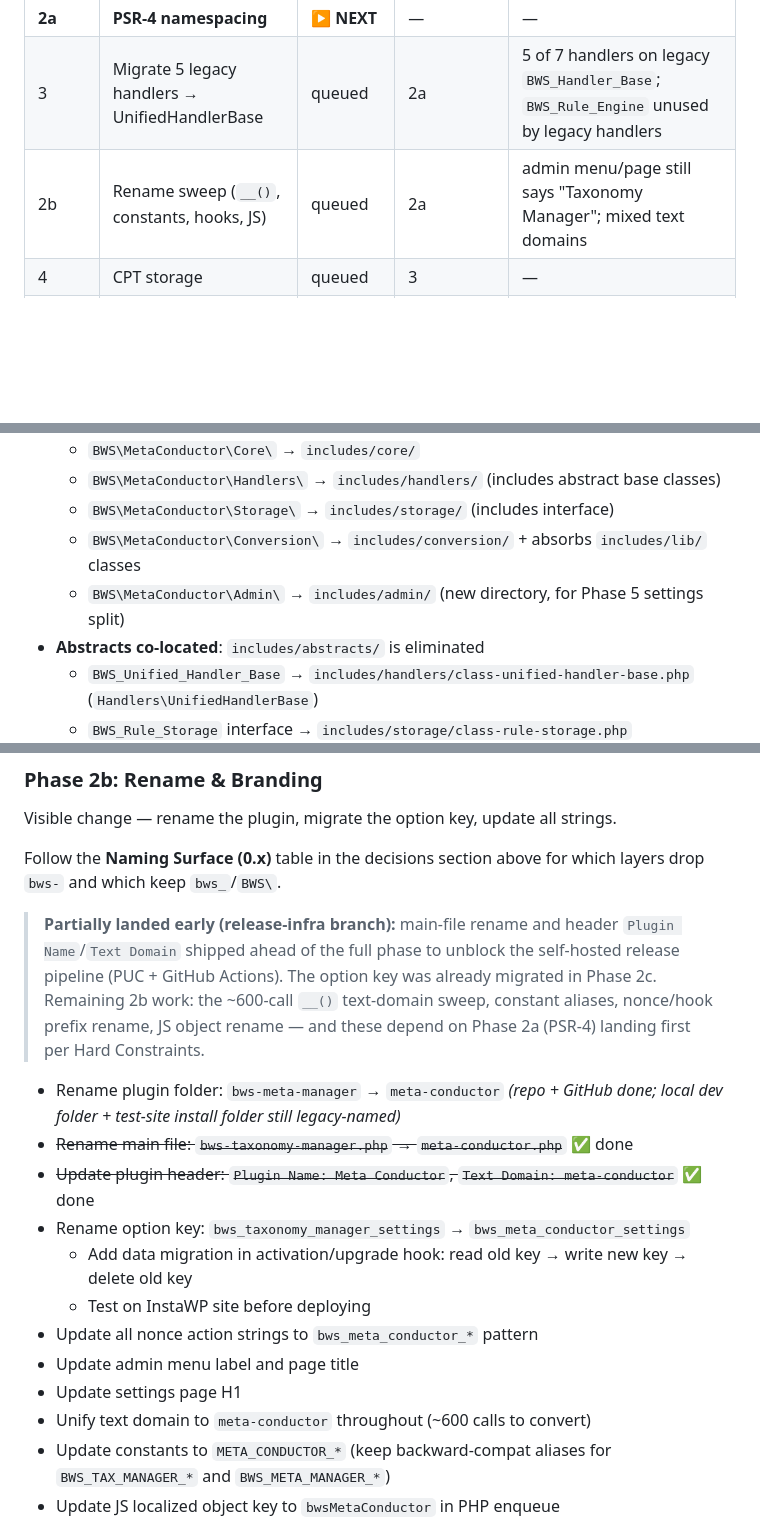
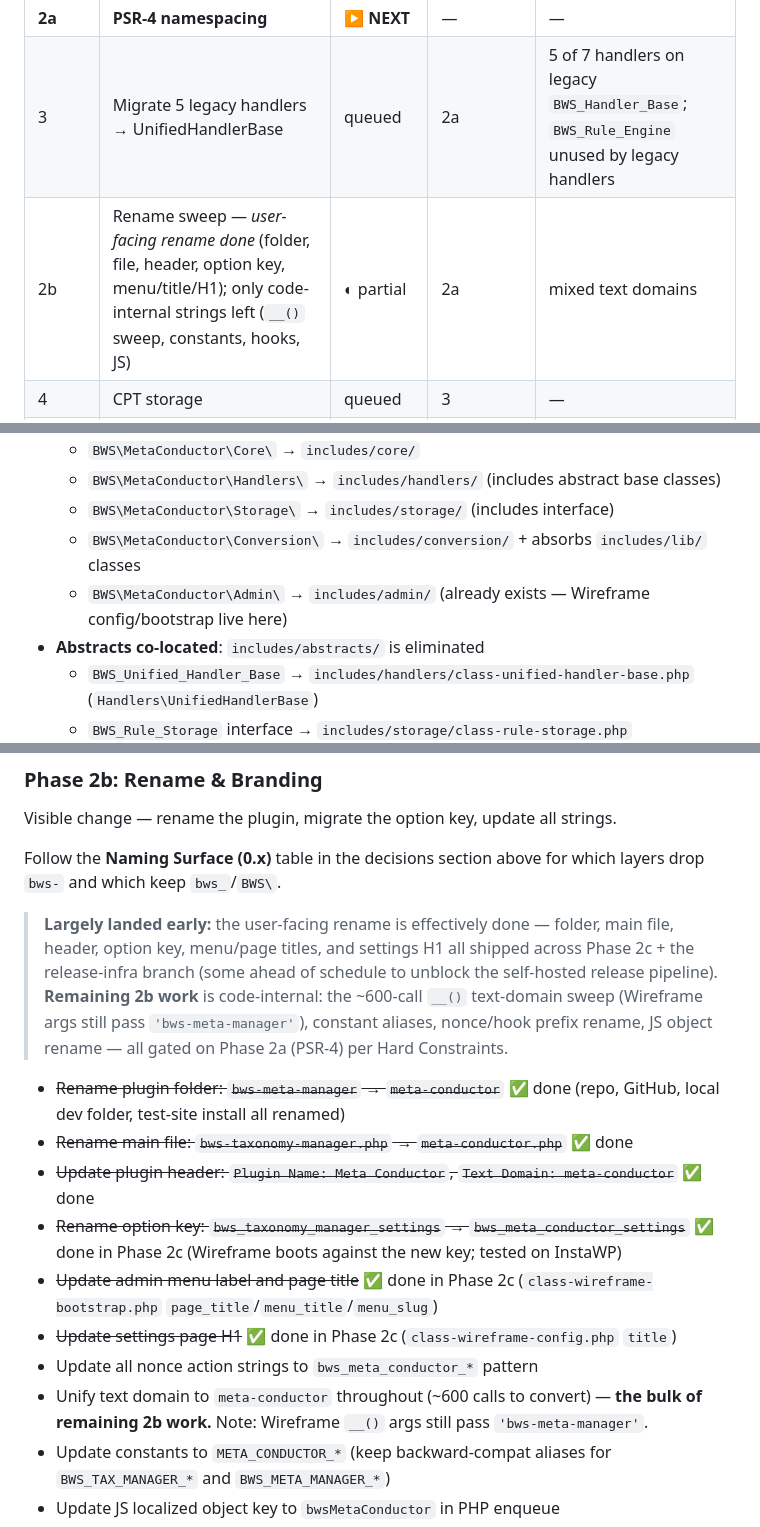
Before and after one commit to davidofchatham/meta-conductor, a Markdown page: ROADMAP.md, 3 parts joined by grey strips. Rendered like a GitHub page; blank space fills up the shorter version.

Commit message:
docs(roadmap): mark Phase 2b user-facing rename done
Verified in code + on test site: plugin folder (local + test-site install),
menu label, page title, and settings H1 are all "Meta Conductor"; option key
migrated in 2c. Remaining 2b work is code-internal only (text-domain sweep,
constants, hooks, JS). Also fixed a stale "Phase 5" ref (Admin dir already exists).

Co-Authored-By: Claude Opus 4.8 <noreply@anthropic.com>

```diff
--- a/ROADMAP.md
+++ b/ROADMAP.md
@@ -20,7 +20,7 @@ Phase numbers are **stable IDs, not execution order** — work has landed out of
 | 0.3.1 | PR #17 review pass | ✅ done | — | — |
 | **2a** | **PSR-4 namespacing** | **▶ NEXT** | — | — |
 | 3 | Migrate 5 legacy handlers → UnifiedHandlerBase | queued | 2a | 5 of 7 handlers on legacy `BWS_Handler_Base`; `BWS_Rule_Engine` unused by legacy handlers |
-| 2b | Rename sweep (`__()`, constants, hooks, JS) | queued | 2a | admin menu/page still says "Taxonomy Manager"; mixed text domains |
+| 2b | Rename sweep — *user-facing rename done* (folder, file, header, option key, menu/title/H1); only code-internal strings left (`__()` sweep, constants, hooks, JS) | ◐ partial | 2a | mixed text domains |
 | 4 | CPT storage | queued | 3 | — |
 | 7 | Unified migration / preview tool | queued | — (ungated; can run anytime) | `lib/` classes instantiated but never called; tab-aware save bug; Conversion subpage taxonomy selectors |
 | 6a | Options-compatible integrations | queued | 3 | — |
@@ -154,7 +154,7 @@ Pure structural change — no behavior changes, no user-visible changes. Indepen
   - `BWS\MetaConductor\Handlers\` → `includes/handlers/` (includes abstract base classes)
   - `BWS\MetaConductor\Storage\` → `includes/storage/` (includes interface)
   - `BWS\MetaConductor\Conversion\` → `includes/conversion/` + absorbs `includes/lib/` classes
-  - `BWS\MetaConductor\Admin\` → `includes/admin/` (new directory, for Phase 5 settings split)
+  - `BWS\MetaConductor\Admin\` → `includes/admin/` (already exists — Wireframe config/bootstrap live here)
 - **Abstracts co-located**: `includes/abstracts/` is eliminated
   - `BWS_Unified_Handler_Base` → `includes/handlers/class-unified-handler-base.php` (`Handlers\UnifiedHandlerBase`)
   - `BWS_Rule_Storage` interface → `includes/storage/class-rule-storage.php` (`Storage\RuleStorage`)
@@ -177,18 +177,16 @@ Visible change — rename the plugin, migrate the option key, update all strings
 
 Follow the **Naming Surface (0.x)** table in the decisions section above for which layers drop `bws-` and which keep `bws_`/`BWS\`.
 
-> **Partially landed early (release-infra branch):** main-file rename and header `Plugin Name`/`Text Domain` shipped ahead of the full phase to unblock the self-hosted release pipeline (PUC + GitHub Actions). The option key was already migrated in Phase 2c. Remaining 2b work: the ~600-call `__()` text-domain sweep, constant aliases, nonce/hook prefix rename, JS object rename — and these depend on Phase 2a (PSR-4) landing first per Hard Constraints.
+> **Largely landed early:** the user-facing rename is effectively done — folder, main file, header, option key, menu/page titles, and settings H1 all shipped across Phase 2c + the release-infra branch (some ahead of schedule to unblock the self-hosted release pipeline). **Remaining 2b work** is code-internal: the ~600-call `__()` text-domain sweep (Wireframe args still pass `'bws-meta-manager'`), constant aliases, nonce/hook prefix rename, JS object rename — all gated on Phase 2a (PSR-4) per Hard Constraints.
 
-- Rename plugin folder: `bws-meta-manager` → `meta-conductor` *(repo + GitHub done; local dev folder + test-site install folder still legacy-named)*
+- ~~Rename plugin folder: `bws-meta-manager` → `meta-conductor`~~ ✅ done (repo, GitHub, local dev folder, test-site install all renamed)
 - ~~Rename main file: `bws-taxonomy-manager.php` → `meta-conductor.php`~~ ✅ done
 - ~~Update plugin header: `Plugin Name: Meta Conductor`, `Text Domain: meta-conductor`~~ ✅ done
-- Rename option key: `bws_taxonomy_manager_settings` → `bws_meta_conductor_settings`
-  - Add data migration in activation/upgrade hook: read old key → write new key → delete old key
-  - Test on InstaWP site before deploying
+- ~~Rename option key: `bws_taxonomy_manager_settings` → `bws_meta_conductor_settings`~~ ✅ done in Phase 2c (Wireframe boots against the new key; tested on InstaWP)
+- ~~Update admin menu label and page title~~ ✅ done in Phase 2c (`class-wireframe-bootstrap.php` `page_title`/`menu_title`/`menu_slug`)
+- ~~Update settings page H1~~ ✅ done in Phase 2c (`class-wireframe-config.php` `title`)
 - Update all nonce action strings to `bws_meta_conductor_*` pattern
-- Update admin menu label and page title
-- Update settings page H1
-- Unify text domain to `meta-conductor` throughout (~600 calls to convert)
+- Unify text domain to `meta-conductor` throughout (~600 calls to convert) — **the bulk of remaining 2b work.** Note: Wireframe `__()` args still pass `'bws-meta-manager'`.
 - Update constants to `META_CONDUCTOR_*` (keep backward-compat aliases for `BWS_TAX_MANAGER_*` and `BWS_META_MANAGER_*`)
 - Update JS localized object key to `bwsMetaConductor` in PHP enqueue
 - Update hook/filter prefix to `bws_meta_conductor_*` (paired with option keys)
```
